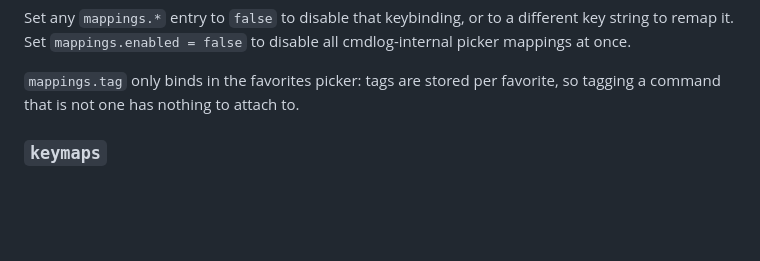
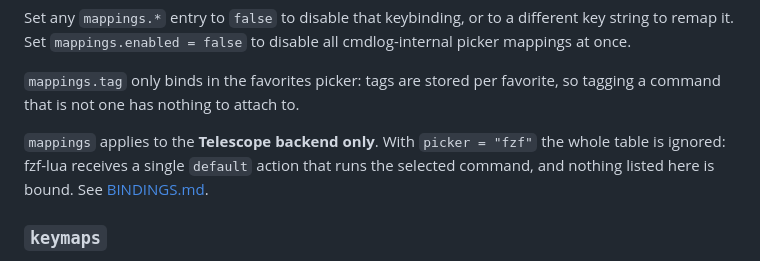
Before and after one commit to StefanBartl/cmdlog.nvim, a Markdown page: docs/OPTIONS.md, the part around the change. Drawn GitHub-style; blank space fills up the shorter version.

```diff
--- a/docs/OPTIONS.md
+++ b/docs/OPTIONS.md
@@ -57,6 +57,11 @@ Set any `mappings.*` entry to `false` to disable that keybinding, or to a differ
 
 `mappings.tag` only binds in the favorites picker: tags are stored per
 favorite, so tagging a command that is not one has nothing to attach to.
+
+`mappings` applies to the **Telescope backend only**. With `picker = "fzf"` the
+whole table is ignored: fzf-lua receives a single `default` action that runs
+the selected command, and nothing listed here is bound. See
+[BINDINGS.md](./BINDINGS.md).
 
 ### `keymaps`
 
```
Also changed, not shown: README.md (+9 -5 lines), docs/BINDINGS.md (+7 -0 lines).
